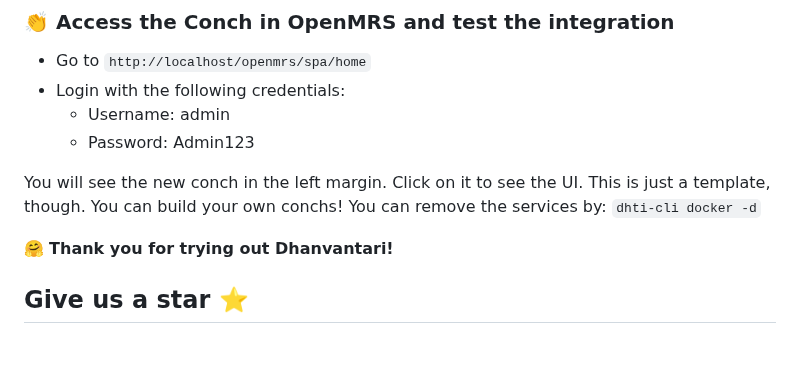
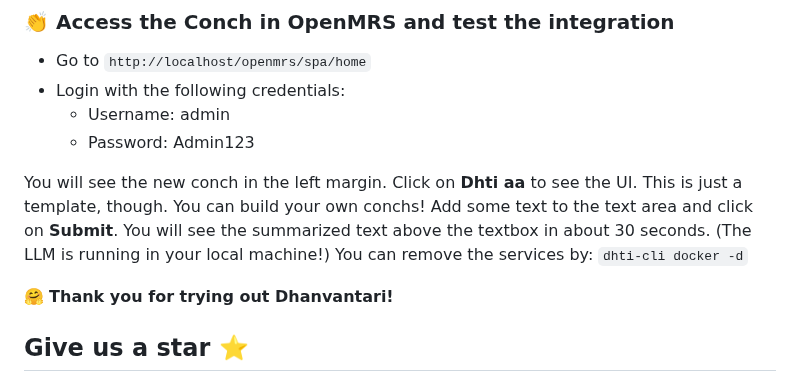
Before and after one commit to dermatologist/dhti, a Markdown page: README.md, the part around the change. Rendered like a GitHub page; blank space fills up the shorter version.

Commit message:
Update README.md with improved conch usage details and submission instructions

```diff
--- a/README.md
+++ b/README.md
@@ -158,8 +158,10 @@ We can also install from a dev folder after cloning the repository (-e <path>).
     - Username: admin
     - Password: Admin123
 
-You will see the new conch in the left margin. Click on it to see the UI.
+You will see the new conch in the left margin. Click on **Dhti aa** to see the UI.
 This is just a template, though. You can build your own conchs!
+Add some text to the text area and click on **Submit**.
+You will see the summarized text above the textbox in about 30 seconds. (The LLM is running in your local machine!)
 You can remove the services by: `dhti-cli docker -d`
 
 :hugs: **Thank you for trying out Dhanvantari!**
```
